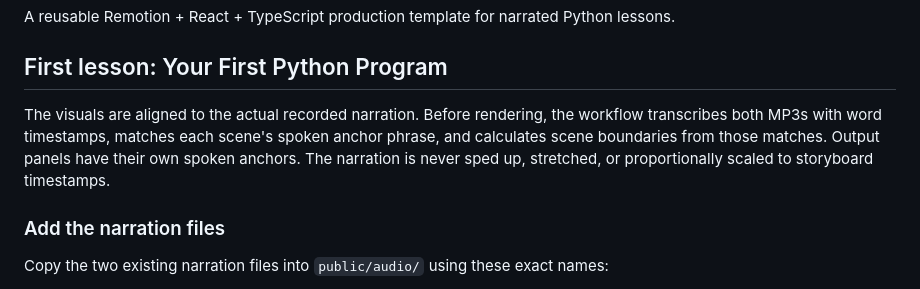
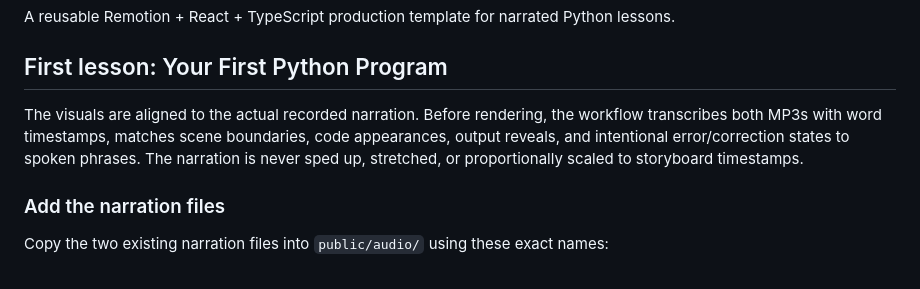
Before and after one commit to alanzeer262-lab/Apps, a Markdown page: README.md, the part around the change. GitHub-like rendering.

Commit message:
Document code and error-state synchronization

```diff
--- a/README.md
+++ b/README.md
@@ -4,7 +4,7 @@ A reusable Remotion + React + TypeScript production template for narrated Python
 
 ## First lesson: Your First Python Program
 
-The visuals are aligned to the actual recorded narration. Before rendering, the workflow transcribes both MP3s with word timestamps, matches each scene's spoken anchor phrase, and calculates scene boundaries from those matches. Output panels have their own spoken anchors. The narration is never sped up, stretched, or proportionally scaled to storyboard timestamps.
+The visuals are aligned to the actual recorded narration. Before rendering, the workflow transcribes both MP3s with word timestamps, matches scene boundaries, code appearances, output reveals, and intentional error/correction states to spoken phrases. The narration is never sped up, stretched, or proportionally scaled to storyboard timestamps.
 
 ### Add the narration files
 
```
